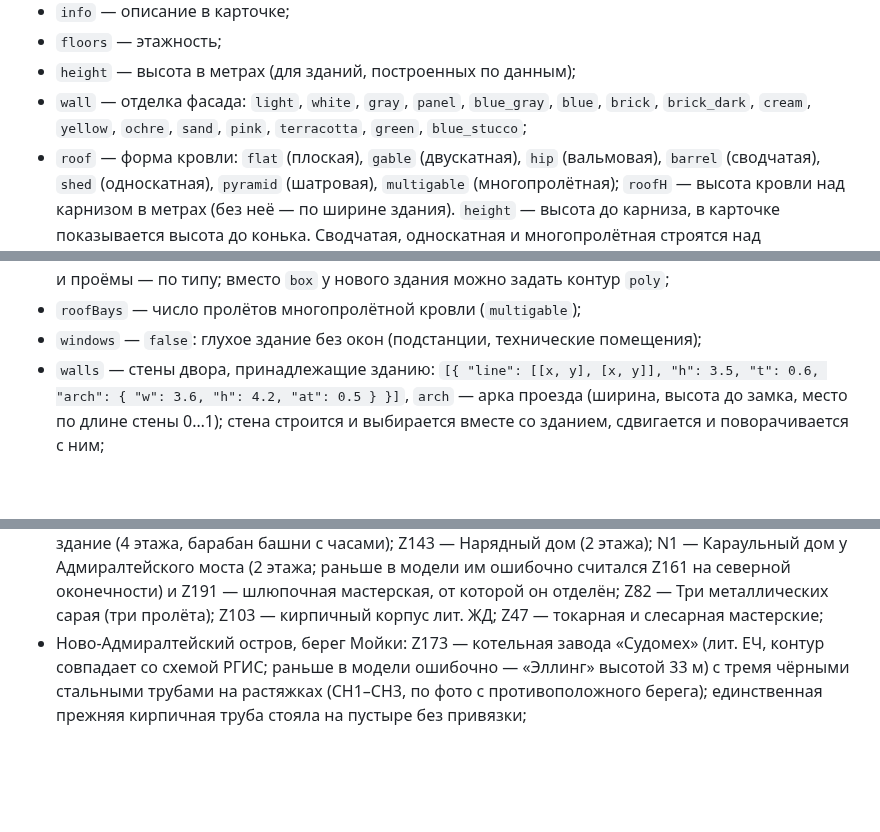
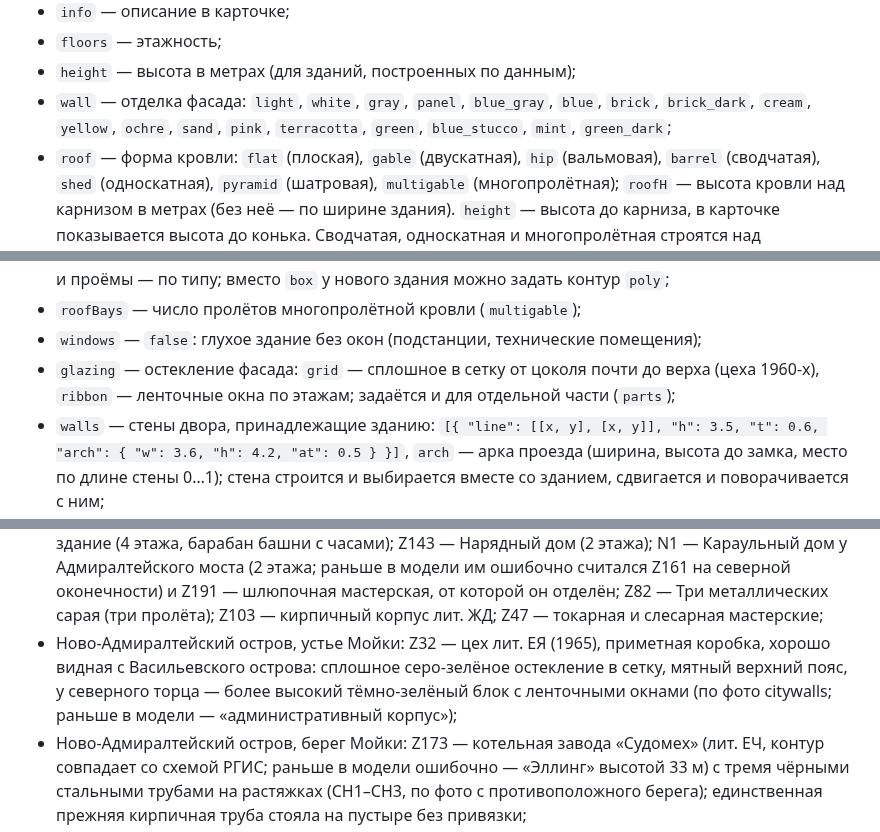
Before and after one commit to MaxBarulin/Promo_CAD_tools, a Markdown page: admiralty-shipyards-territory/README.md, 3 parts joined by grey strips. Drawn GitHub-style; blank space fills up the shorter version.

```diff
--- a/admiralty-shipyards-territory/README.md
+++ b/admiralty-shipyards-territory/README.md
@@ -151,7 +151,7 @@ GLB с окнами у всей ближней застройки (около 50
 - `info` — описание в карточке;
 - `floors` — этажность;
 - `height` — высота в метрах (для зданий, построенных по данным);
-- `wall` — отделка фасада: `light`, `white`, `gray`, `panel`, `blue_gray`, `blue`, `brick`, `brick_dark`, `cream`, `yellow`, `ochre`, `sand`, `pink`, `terracotta`, `green`, `blue_stucco`;
+- `wall` — отделка фасада: `light`, `white`, `gray`, `panel`, `blue_gray`, `blue`, `brick`, `brick_dark`, `cream`, `yellow`, `ochre`, `sand`, `pink`, `terracotta`, `green`, `blue_stucco`, `mint`, `green_dark`;
 - `roof` — форма кровли: `flat` (плоская), `gable` (двускатная), `hip` (вальмовая), `barrel` (сводчатая), `shed` (односкатная), `pyramid` (шатровая), `multigable` (многопролётная); `roofH` — высота кровли над карнизом в метрах (без неё — по ширине здания). `height` — высота до карниза, в карточке показывается высота до конька. Сводчатая, односкатная и многопролётная строятся над прямоугольным контуром; двускатная и вальмовая над контуром сложной формы — скатами по всему контуру;
 - `src` — откуда уточнено (фото, обмер, документ); показывается в карточке строкой «Уточнено»;
 - `sill` — высота низа окон первого этажа над землёй, м (по умолчанию — по типу здания);
@@ -164,6 +164,7 @@ GLB с окнами у всей ближней застройки (около 50
 - `box` — новое здание без модели: `{ "x": …, "y": …, "length": 30, "width": 18, "angle": 0 }`, кровля и проёмы — по типу; вместо `box` у нового здания можно задать контур `poly`;
 - `roofBays` — число пролётов многопролётной кровли (`multigable`);
 - `windows` — `false`: глухое здание без окон (подстанции, технические помещения);
+- `glazing` — остекление фасада: `grid` — сплошное в сетку от цоколя почти до верха (цеха 1960-х), `ribbon` — ленточные окна по этажам; задаётся и для отдельной части (`parts`);
 - `walls` — стены двора, принадлежащие зданию: `[{ "line": [[x, y], [x, y]], "h": 3.5, "t": 0.6, "arch": { "w": 3.6, "h": 4.2, "at": 0.5 } }]`, `arch` — арка проезда (ширина, высота до замка, место по длине стены 0…1); стена строится и выбирается вместе со зданием, сдвигается и поворачивается с ним;
 - `units` — подразделения: `[{ "name": "Отдел главного механика", "role": "occupant", "person": "Иванов И. И., тел. 12-34" }]`, `role` — `occupant` (размещается) или `owner` (отвечает за здание).
 
@@ -214,6 +215,7 @@ npm run export   # файлы: GLB (с вашими моделями и текс
 **Уточнения по фотографиям, описаниям и плану объекта наследия.** Часть зданий верфи сверена с открытыми источниками; правки лежат в `custom/custom.json` с полем `src`, источник виден в карточке («Уточнено»), а сами фото и схемы — в папке [`references/`](references/README.md). Главный ключ — план границ выявленного объекта культурного наследия «Комплекс построек Адмиралтейского судостроительного завода» (КГИОП, 2003) с номерами 14 исторических зданий; положение остальных публикаций citywalls.ru по адресу «наб. р. Фонтанки, 203» — по фрагментам схемы РГИС.
 
 - Ново-Адмиралтейский остров: Z136 — Большой каменный эллинг (сводчатое покрытие, 129 × 35 м, 25 м до стропил); Z171 — Малый каменный эллинг (21,6 м, до конька 26 м; раньше в модели им ошибочно считался Z153); Z153 — мастерская 1830-х между эллингами; Z160 — Главное корабельное здание (4 этажа, барабан башни с часами); Z143 — Нарядный дом (2 этажа); N1 — Караульный дом у Адмиралтейского моста (2 этажа; раньше в модели им ошибочно считался Z161 на северной оконечности) и Z191 — шлюпочная мастерская, от которой он отделён; Z82 — Три металлических сарая (три пролёта); Z103 — кирпичный корпус лит. ЖД; Z47 — токарная и слесарная мастерские;
+- Ново-Адмиралтейский остров, устье Мойки: Z32 — цех лит. ЕЯ (1965), приметная коробка, хорошо видная с Васильевского острова: сплошное серо-зелёное остекление в сетку, мятный верхний пояс, у северного торца — более высокий тёмно-зелёный блок с ленточными окнами (по фото citywalls; раньше в модели — «административный корпус»);
 - Ново-Адмиралтейский остров, берег Мойки: Z173 — котельная завода «Судомех» (лит. ЕЧ, контур совпадает со схемой РГИС; раньше в модели ошибочно — «Эллинг» высотой 33 м) с тремя чёрными стальными трубами на растяжках (CH1–CH3, по фото с противоположного берега); единственная прежняя кирпичная труба стояла на пустыре без привязки;
 - основная площадка: Z129 — Главная судостроительная мастерская с кузницей (1910); Z154 — Разбивочный плаз (1914, 3 этажа); Z181 — Главная электрическая станция (1909–1910, 2 этажа); Z117 — Канцелярия, чертёжная и бухгалтерия; Z165 — двухэтажный корпус лит. Ж с фронтоном; Z197 — административный корпус: западная часть 4 этажа, восточная 2 (по фото и топоплану 2004 г.); Z23 — двухэтажный цех вдоль ковша (контур — OpenStreetMap);
 - Матисов остров: Z96 — двухэтажный корпус вдоль Сальнобуянского канала; Y6ea82e — производственное здание с водонапорной башней завода Берда (контур и место башни приблизительные); Y01b7e2, Yd68bc8 — снесены, убраны.
```
Also changed, not shown: admiralty-shipyards-territory/references/README.md (+10 -3 lines), admiralty-shipyards-territory/z32_c1.jpg (added), admiralty-shipyards-territory/z32_c2.jpg (added), 5 other files.
